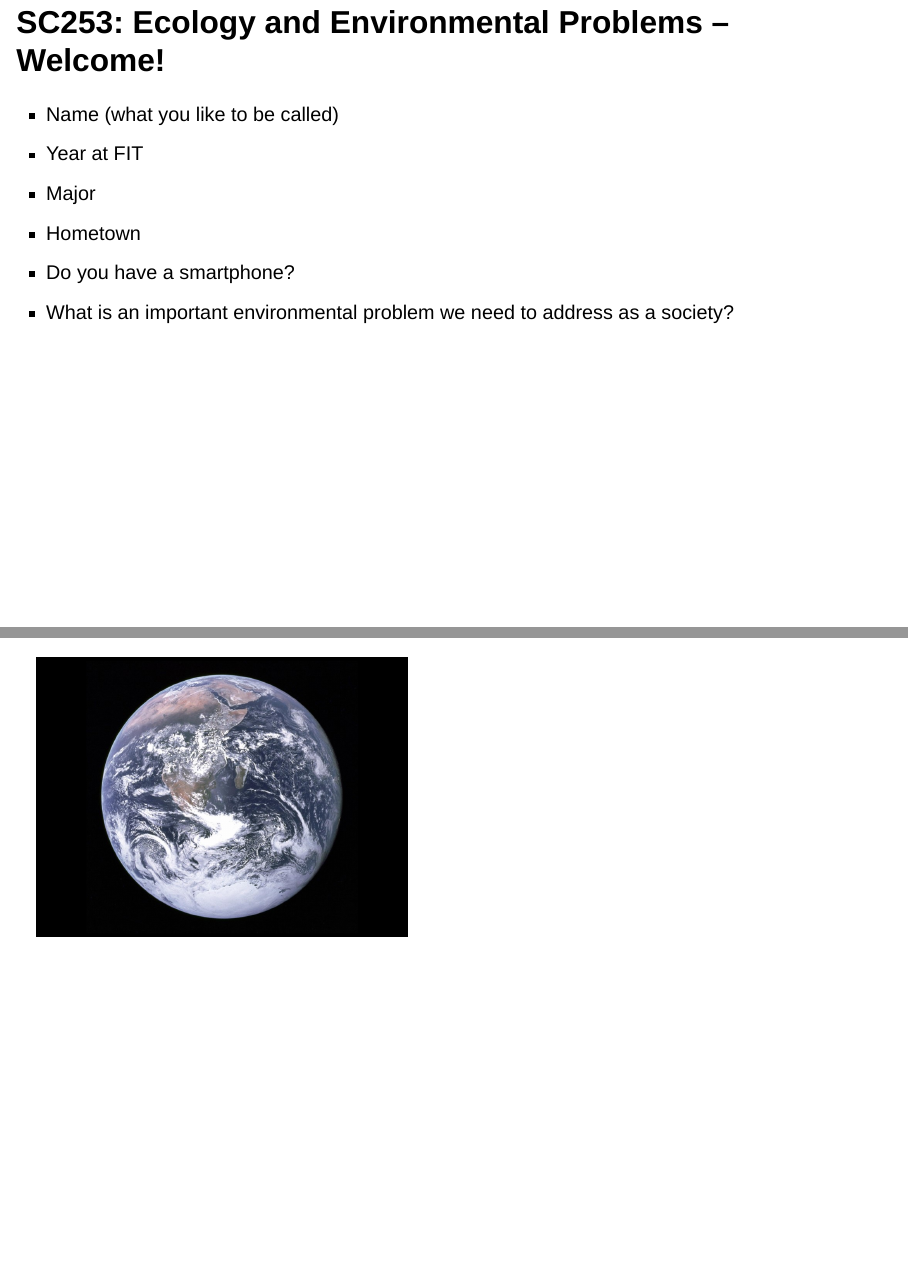
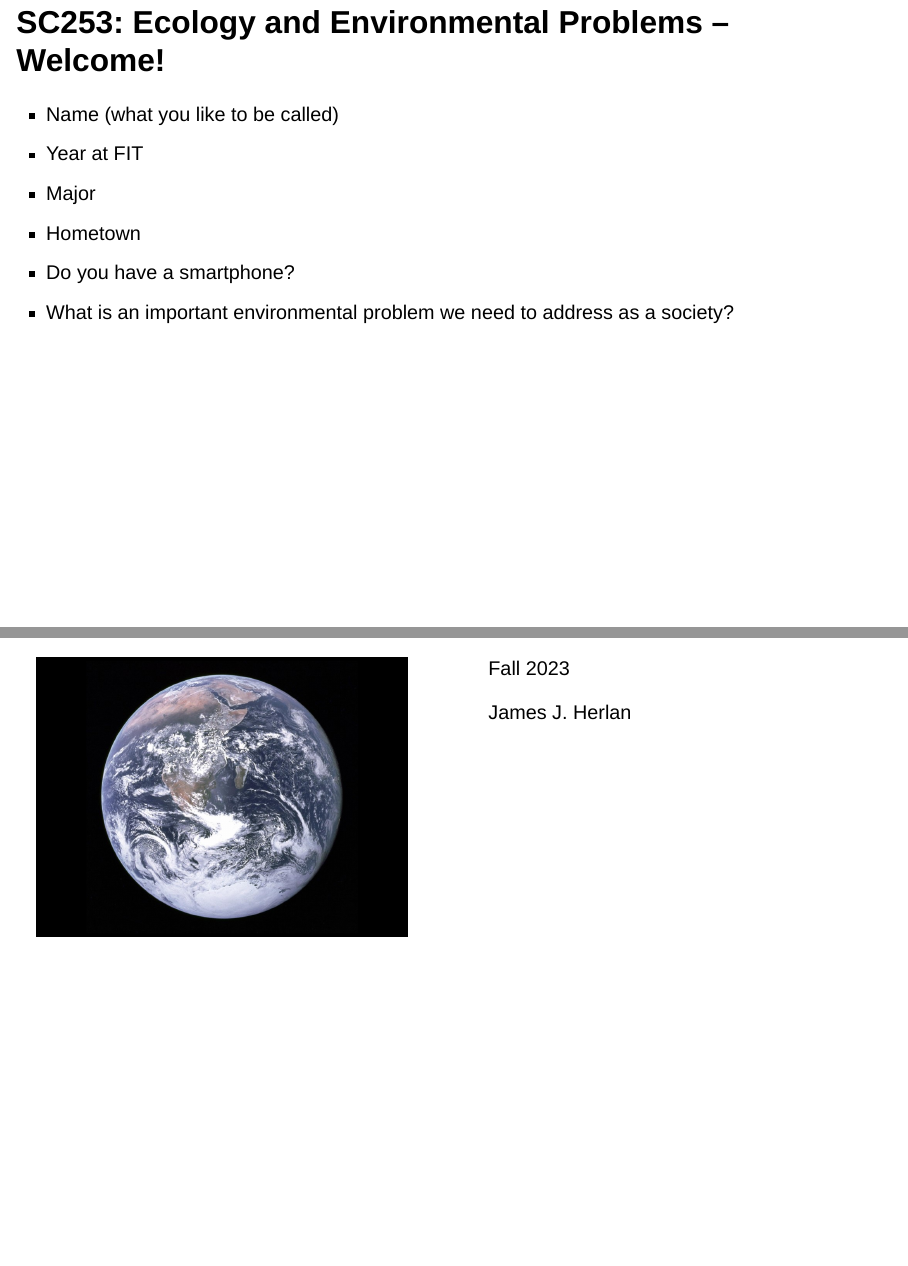
Before and after one commit to jjherlan/suny_fit_sc_253, a Quarto document (content/fit_sc_253_lecture1_fall2023.qmd): pages 2 and 3 of 3, joined at a grey line. Rendered offline with R 4.5, knitr and Pandoc in place of Quarto, with nearby package versions; drawn as Slidy slides in place of the format the file asks for.

Commit message:
commit and push, 1338, 8/15/2023

```diff
--- a/content/fit_sc_253_lecture1_fall2023.qmd
+++ b/content/fit_sc_253_lecture1_fall2023.qmd
@@ -32,6 +32,10 @@ require(car)
 :::
 
 ::: {.column width="50%"}
+
+Fall 2023
+
+James J. Herlan
 
 :::
 :::
```
